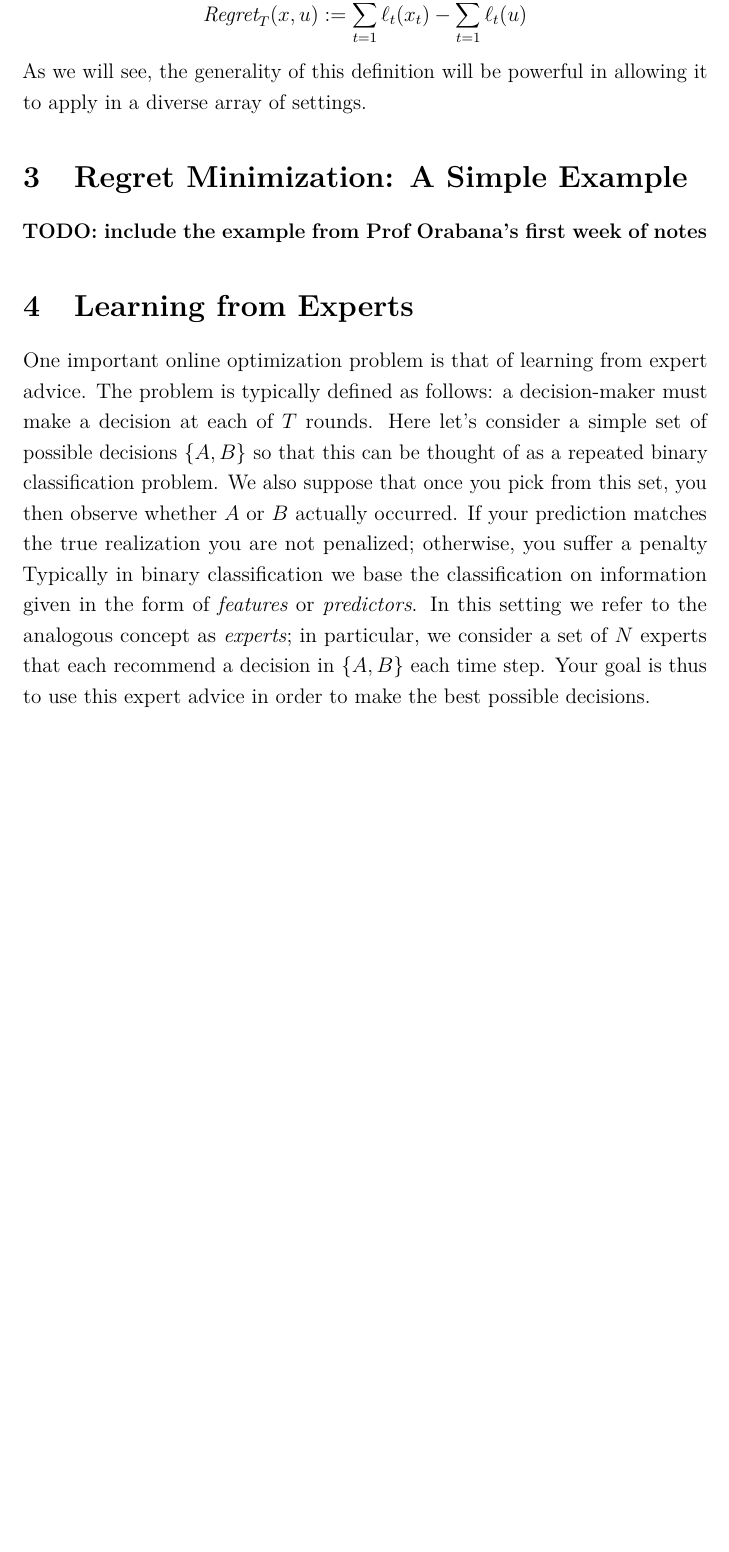
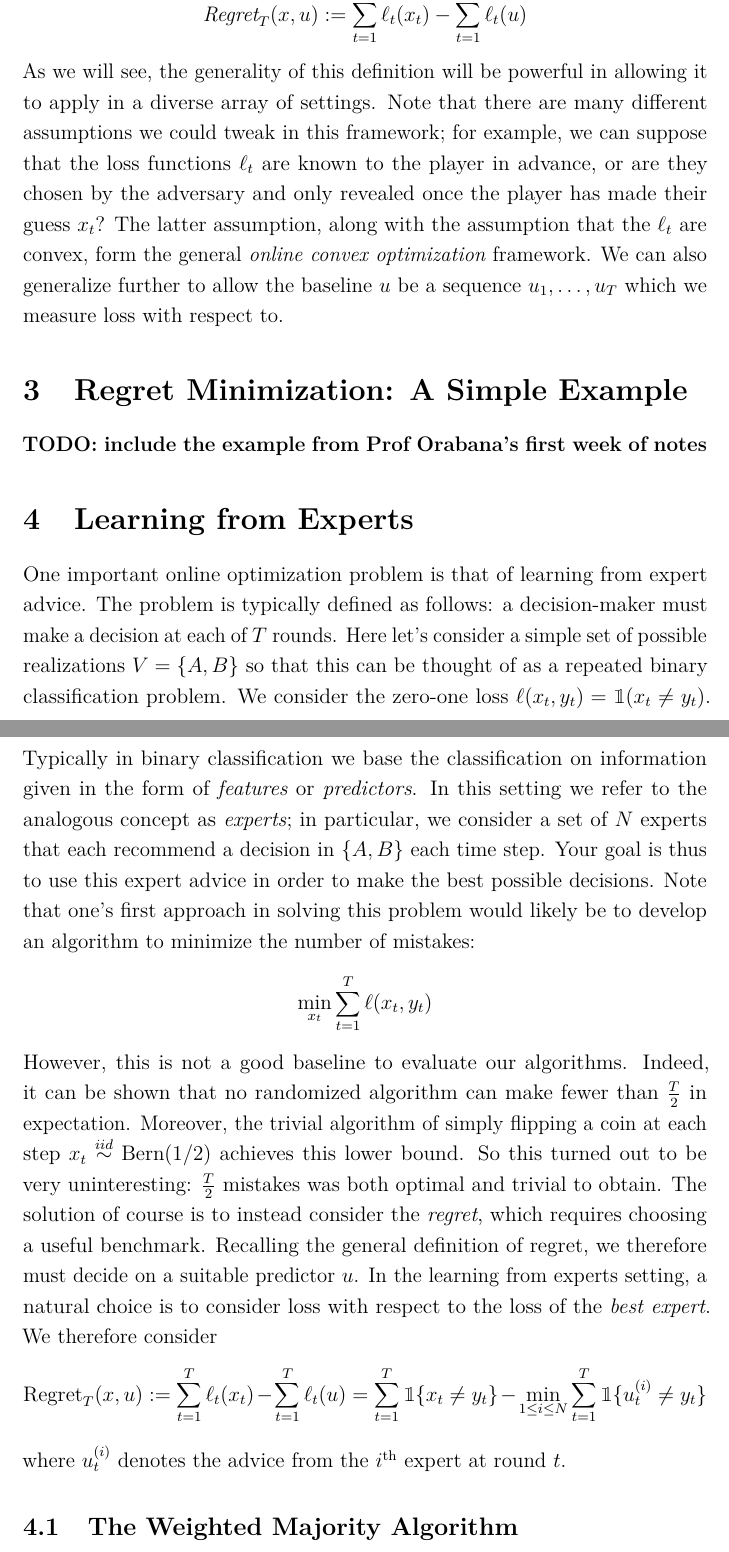
Before and after one commit to arob5/typed-notes, a LaTeX document (online_optimization.tex): part of page 5 of 5 before the commit and two parts of pages 5 and 6 of 6 after it, the two joined at a grey line, cut so that both start at the same text, the shorter picture padded with empty space. Compiled offline with pdfLaTeX.

Commit message:
Added more online optimization notes

```diff
--- a/online_optimization.tex
+++ b/online_optimization.tex
@@ -8,6 +8,7 @@
 \usepackage[pdftex]{graphicx}
 \usepackage{caption}
 \usepackage{subcaption}
+\usepackage{bbm} % For mathbbm for indicator function
 \usepackage{epstopdf,enumitem,microtype,dcolumn,booktabs,hyperref,url,fancyhdr}
 
 % Plotting
@@ -127,22 +128,33 @@ some guess $u \in \R^d$ (in the above examples, $u$ was the mean of the distribu
 \begin{definition}
 Let $x = (x_1, \dots, x_T)^T$, where $x_t \in V \subset \R^d$ be the vectors output by an algorithm at each of $T$ rounds. Suppose the values incur loss $\ell_t(x_t)$ at round $t$, where $\ell_t: \R^d \to \R$
 for $t = 1, \dots, T$. Also let $u \in V$ be a ``predictor'' which the loss will be measured with respect to. We then define the \textit{regret} as:
-\[\textit{Regret}_T(x, u) := \sum_{t = 1}^{T} \ell_t(x_t) - \sum_{t = 1}^{T} \ell_t(u) \]
+\[\text{Regret}_T(x, u) := \sum_{t = 1}^{T} \ell_t(x_t) - \sum_{t = 1}^{T} \ell_t(u) \]
 \end{definition}
-As we will see, the generality of this definition will be powerful in allowing it to apply in a diverse array of settings.
+As we will see, the generality of this definition will be powerful in allowing it to apply in a diverse array of settings. Note that there are many different assumptions we could tweak in this framework; for example,
+we can suppose that the loss functions $\ell_t$ are known to the player in advance, or are they chosen by the adversary and only revealed once the player has made their guess $x_t$? The latter assumption, along
+with the assumption that the $\ell_t$ are convex, form the general \textit{online convex optimization} framework. We can also generalize further to allow the baseline $u$ be a sequence $u_1, \dots, u_T$ which
+we measure loss with respect to.
 
 \section{Regret Minimization: A Simple Example}
 \textbf{TODO: include the example from Prof Orabana's first week of notes}
 
 
-
 \section{Learning from Experts}
 One important online optimization problem is that of learning from expert advice. The problem is typically defined as follows: a decision-maker must make a decision at each of $T$ rounds. Here let's
-consider a simple set of possible decisions $\{A, B\}$ so that this can be thought of as a repeated binary classification problem. We also suppose that once you pick from this set, you then observe whether
-$A$ or $B$ actually occurred. If your prediction matches the true realization you are not penalized; otherwise, you suffer a penalty  Typically in binary classification we base the classification on information
+consider a simple set of possible realizations $V = \{A, B\}$ so that this can be thought of as a repeated binary classification problem. We consider the zero-one loss
+$\ell(x_t, y_t) = \mathbbm{1}(x_t \neq y_t)$. Typically in binary classification we base the classification on information
 given in the form of \textit{features} or \textit{predictors}. In this setting we refer to the analogous concept as \textit{experts}; in particular, we consider a set of $N$ experts that each recommend a decision
-in $\{A, B\}$ each time step. Your goal is thus to use this expert advice in order to make the best possible decisions.
+in $\{A, B\}$ each time step. Your goal is thus to use this expert advice in order to make the best possible decisions. Note that one's first approach in solving this problem would likely be to develop an
+algorithm to minimize the number of mistakes:
+\[\min_{x_t} \sum_{t = 1}^{T} \ell(x_t, y_t)\]
+However, this is not a good baseline to evaluate our algorithms. Indeed, it can be shown that no randomized algorithm can make fewer than $\frac{T}{2}$ in expectation. Moreover, the trivial algorithm
+of simply flipping a coin at each step $x_t \overset{iid}{\sim} \text{Bern}(1/2)$ achieves this lower bound. So this turned out to be very uninteresting: $\frac{T}{2}$ mistakes was both optimal and trivial
+to obtain. The solution of course is to instead consider the \textit{regret}, which requires choosing a useful benchmark. Recalling the general definition of regret, we therefore must decide on a suitable
+predictor $u$. In the learning from experts setting, a natural choice is to consider loss with respect to the loss of the \textit{best expert}. We therefore consider
+\[\text{Regret}_T(x, u) := \sum_{t = 1}^{T} \ell_t(x_t) - \sum_{t = 1}^{T} \ell_t(u) = \sum_{t = 1}^{T} \mathbbm{1}\{x_t \neq y_t\} - \min_{1 \leq i \leq N} \sum_{t = 1}^{T} \mathbbm{1}\{u^{(i)}_t \neq y_t\}\]
+where $u^{(i)}_t$ denotes the advice from the $i^{\text{th}}$ expert at round $t$.
 
+\subsection{The Weighted Majority Algorithm}
 
 
 
```
